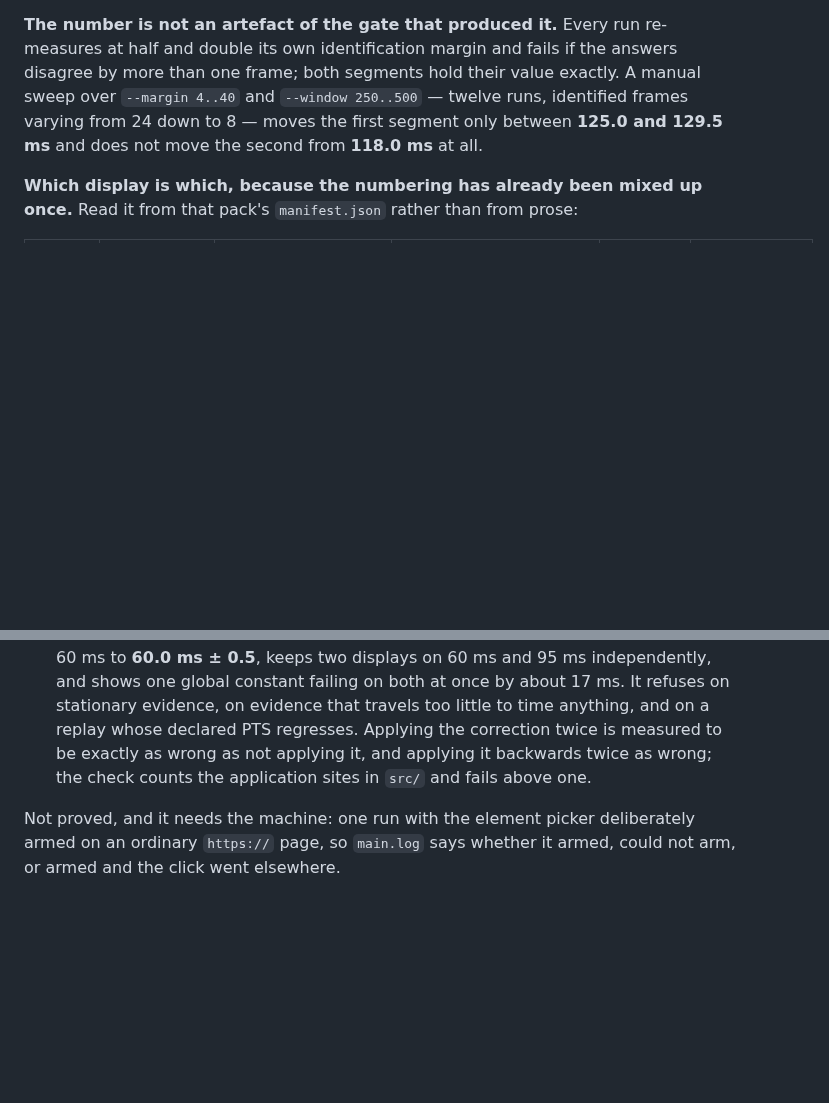
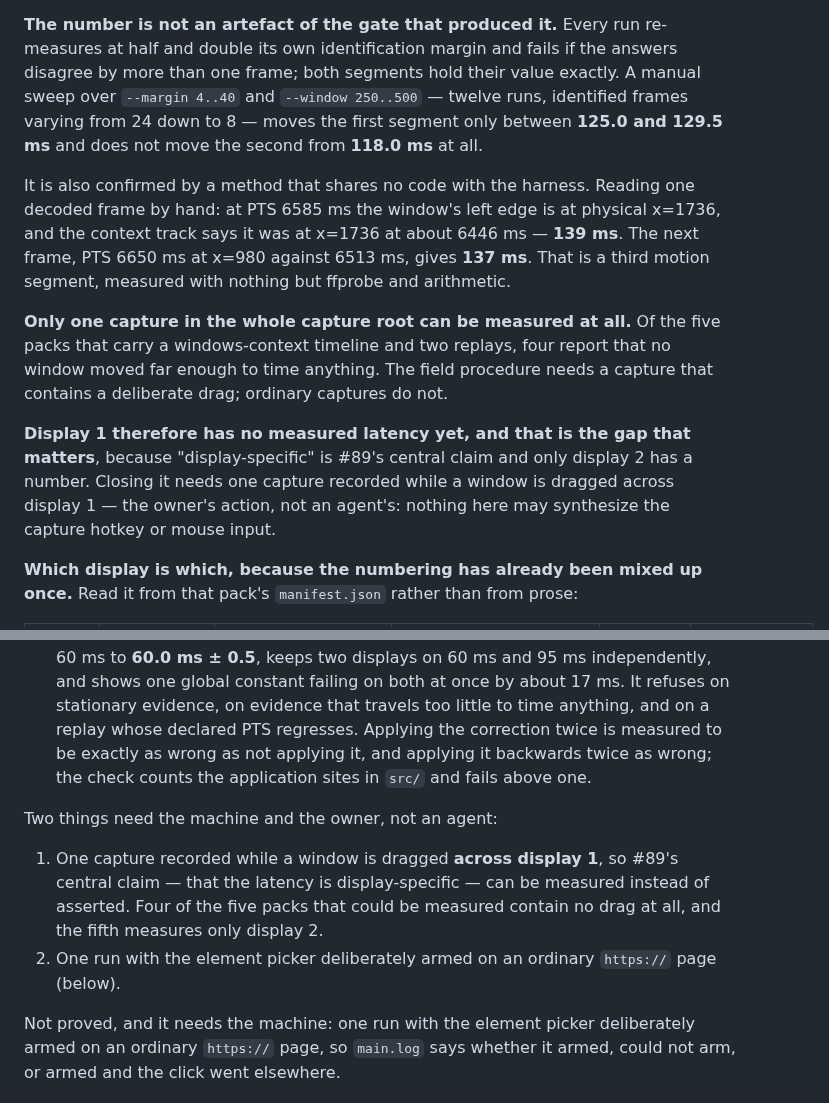
Before and after one commit to r2cuerdame/capturepack, a Markdown page: docs/HANDOFF.md, 2 parts joined by grey strips. Drawn GitHub-style; blank space fills up the shorter version.

Commit message:
docs: only one capture on this machine can measure #89, and it measures one display
Ran the field harness over every pack in the capture root. Of the five that
carry a windows-context timeline and two replays, four report that no window
moved far enough to time anything. Ordinary captures contain no drag, so the
field procedure needs one recorded deliberately.

That leaves display 1 with no measured latency, which is the gap that matters:
"display-specific" is #89's central claim and only display 2 has a number. One
measured display cannot support it. Closing that needs one capture recorded
while a window is dragged across display 1 - the owner's action, because nothing
here may synthesize the capture hotkey or mouse input.

Also recorded a cross-check that shares no code with the harness. Reading one
decoded frame by hand: PTS 6585 ms shows the window's left edge at physical
x=1736, and the context track puts it there at about 6446 ms - 139 ms. The next
frame, PTS 6650 ms at x=980 against 6513 ms, gives 137 ms. That is a third
motion segment, measured with nothing but ffprobe and arithmetic, and it agrees
with the 127 ms and 118 ms the harness reports for the other two.

Co-Authored-By: Claude Opus 5 (1M context) <noreply@anthropic.com>

```diff
--- a/docs/HANDOFF.md
+++ b/docs/HANDOFF.md
@@ -122,6 +122,23 @@ A manual sweep over `--margin 4..40` and `--window 250..500` — twelve runs,
 identified frames varying from 24 down to 8 — moves the first segment only
 between **125.0 and 129.5 ms** and does not move the second from **118.0 ms**
 at all.
+
+It is also confirmed by a method that shares no code with the harness. Reading
+one decoded frame by hand: at PTS 6585 ms the window's left edge is at physical
+x=1736, and the context track says it was at x=1736 at about 6446 ms — **139 ms**.
+The next frame, PTS 6650 ms at x=980 against 6513 ms, gives **137 ms**. That is
+a third motion segment, measured with nothing but ffprobe and arithmetic.
+
+**Only one capture in the whole capture root can be measured at all.** Of the
+five packs that carry a windows-context timeline and two replays, four report
+that no window moved far enough to time anything. The field procedure needs a
+capture that contains a deliberate drag; ordinary captures do not.
+
+**Display 1 therefore has no measured latency yet, and that is the gap that
+matters**, because "display-specific" is #89's central claim and only display 2
+has a number. Closing it needs one capture recorded while a window is dragged
+across display 1 — the owner's action, not an agent's: nothing here may
+synthesize the capture hotkey or mouse input.
 
 **Which display is which, because the numbering has already been mixed up
 once.** Read it from that pack's `manifest.json` rather than from prose:
@@ -331,6 +348,15 @@ record and [#104](https://github.com/r2cuerdame/capturepack/issues/104) /
   applying it backwards twice as wrong; the check counts the application sites
   in `src/` and fails above one.
 
+Two things need the machine and the owner, not an agent:
+
+1. One capture recorded while a window is dragged **across display 1**, so #89's
+   central claim — that the latency is display-specific — can be measured
+   instead of asserted. Four of the five packs that could be measured contain no
+   drag at all, and the fifth measures only display 2.
+2. One run with the element picker deliberately armed on an ordinary `https://`
+   page (below).
+
 Not proved, and it needs the machine: one run with the element picker
 deliberately armed on an ordinary `https://` page, so `main.log` says whether it
 armed, could not arm, or armed and the click went elsewhere.
```
Also changed, not shown: GOAL.md (+14 -0 lines).
